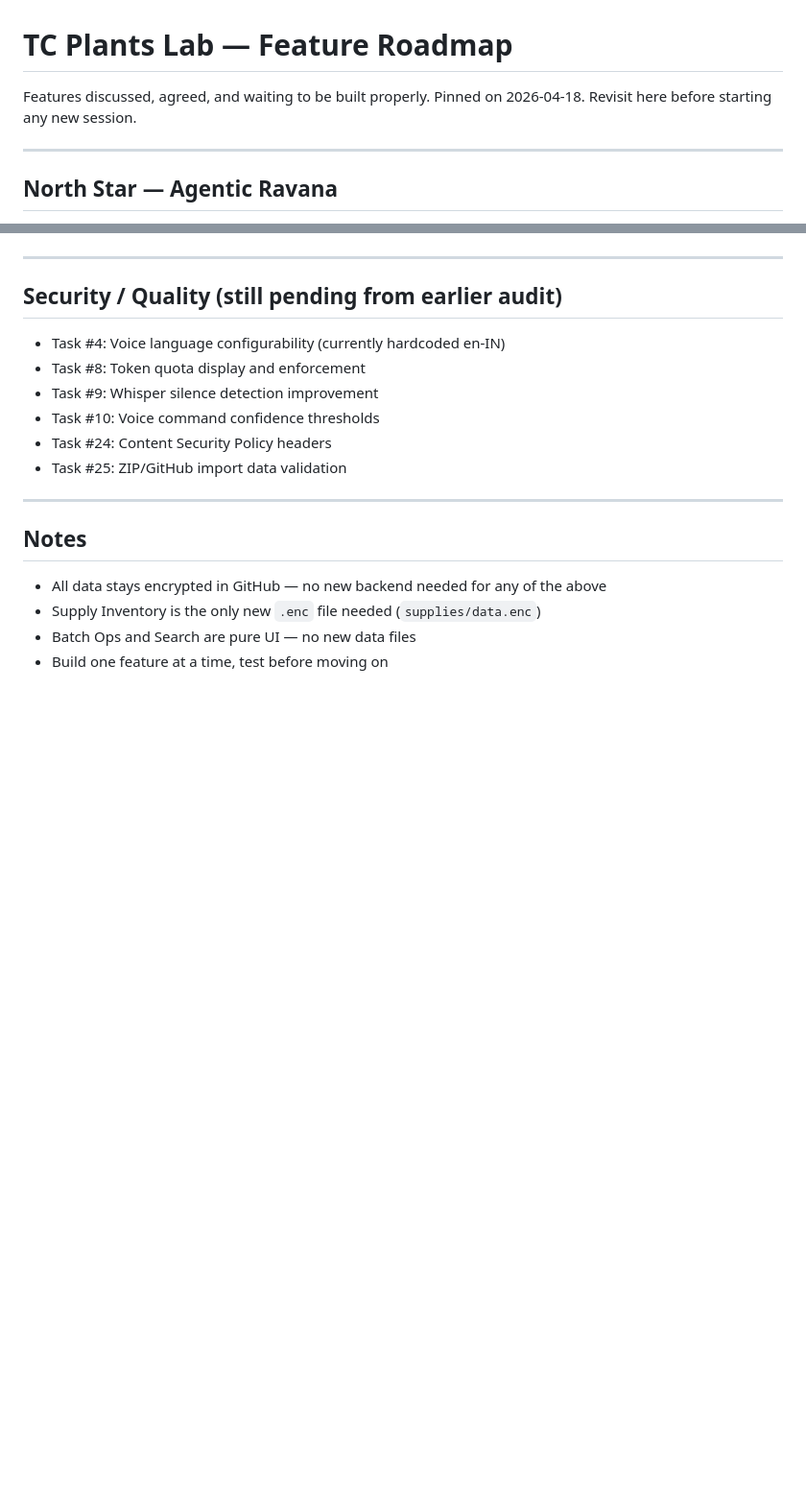
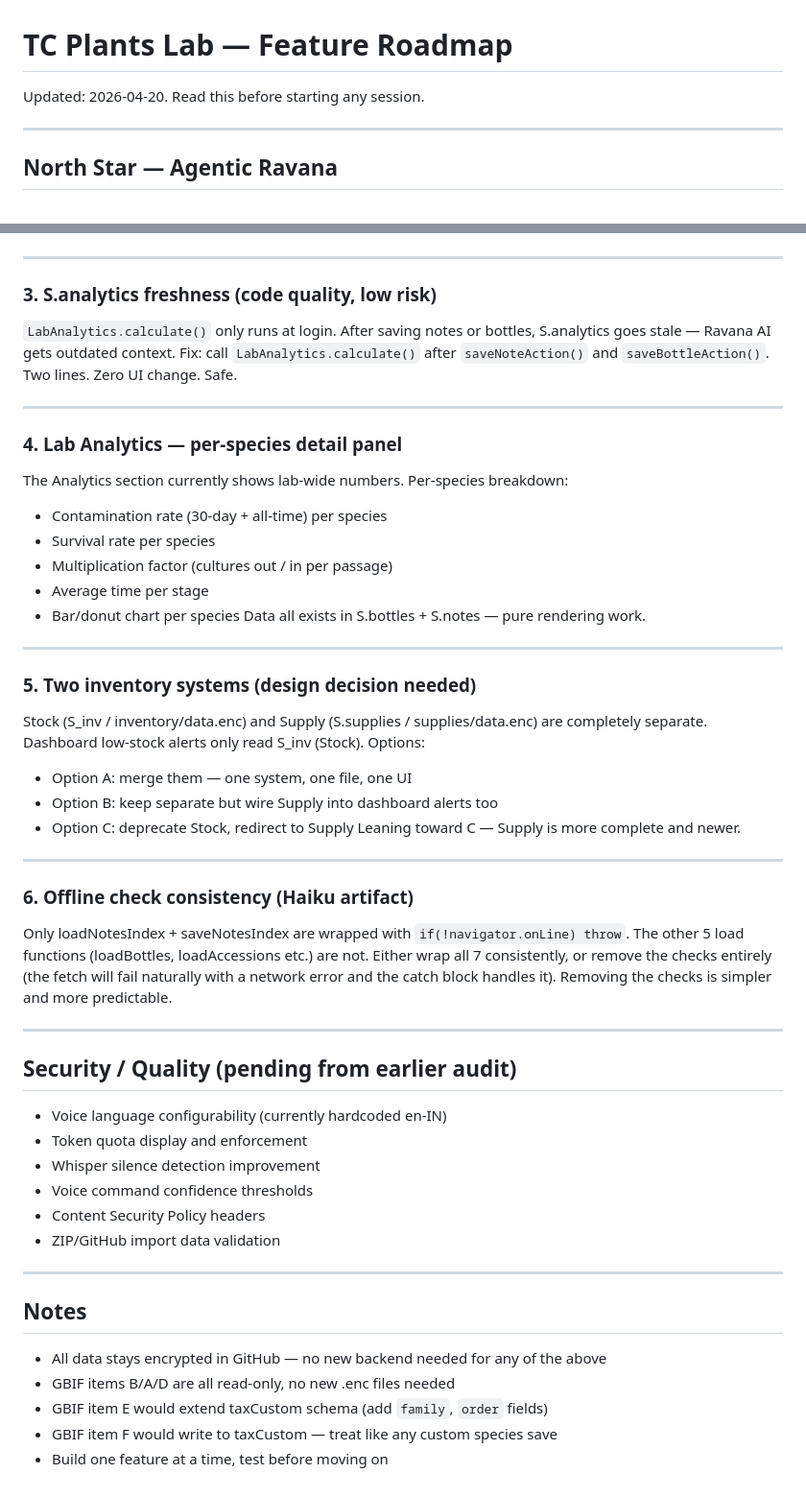
Before and after one commit to Phyto-Evolution/tcplants, a Markdown page: ROADMAP.md, 2 parts joined by grey strips. Shown at 96% size. GitHub-like rendering; blank space fills up the shorter version.

```diff
--- a/ROADMAP.md
+++ b/ROADMAP.md
@@ -1,7 +1,6 @@
 # TC Plants Lab — Feature Roadmap
 
-Features discussed, agreed, and waiting to be built properly.
-Pinned on 2026-04-18. Revisit here before starting any new session.
+Updated: 2026-04-20. Read this before starting any session.
 
 ---
 
@@ -85,19 +90,59 @@ Ask Ravana about a specific species and get a data-backed answer.
 
 ---
 
-## Security / Quality (still pending from earlier audit)
+### 3. S.analytics freshness (code quality, low risk)
+`LabAnalytics.calculate()` only runs at login. After saving notes or bottles,
+S.analytics goes stale — Ravana AI gets outdated context.
+Fix: call `LabAnalytics.calculate()` after `saveNoteAction()` and `saveBottleAction()`.
+Two lines. Zero UI change. Safe.
 
-- Task #4: Voice language configurability (currently hardcoded en-IN)
-- Task #8: Token quota display and enforcement
-- Task #9: Whisper silence detection improvement
-- Task #10: Voice command confidence thresholds
-- Task #24: Content Security Policy headers
-- Task #25: ZIP/GitHub import data validation
+---
+
+### 4. Lab Analytics — per-species detail panel
+The Analytics section currently shows lab-wide numbers. Per-species breakdown:
+- Contamination rate (30-day + all-time) per species
+- Survival rate per species
+- Multiplication factor (cultures out / in per passage)
+- Average time per stage
+- Bar/donut chart per species
+Data all exists in S.bottles + S.notes — pure rendering work.
+
+---
+
+### 5. Two inventory systems (design decision needed)
+Stock (S_inv / inventory/data.enc) and Supply (S.supplies / supplies/data.enc)
+are completely separate. Dashboard low-stock alerts only read S_inv (Stock).
+Options:
+- Option A: merge them — one system, one file, one UI
+- Option B: keep separate but wire Supply into dashboard alerts too
+- Option C: deprecate Stock, redirect to Supply
+Leaning toward C — Supply is more complete and newer.
+
+---
+
+### 6. Offline check consistency (Haiku artifact)
+Only loadNotesIndex + saveNotesIndex are wrapped with `if(!navigator.onLine) throw`.
+The other 5 load functions (loadBottles, loadAccessions etc.) are not.
+Either wrap all 7 consistently, or remove the checks entirely (the fetch will
+fail naturally with a network error and the catch block handles it).
+Removing the checks is simpler and more predictable.
+
+---
+
+## Security / Quality (pending from earlier audit)
+
+- Voice language configurability (currently hardcoded en-IN)
+- Token quota display and enforcement
+- Whisper silence detection improvement
+- Voice command confidence thresholds
+- Content Security Policy headers
+- ZIP/GitHub import data validation
 
 ---
 
 ## Notes
 - All data stays encrypted in GitHub — no new backend needed for any of the above
-- Supply Inventory is the only new `.enc` file needed (`supplies/data.enc`)
-- Batch Ops and Search are pure UI — no new data files
+- GBIF items B/A/D are all read-only, no new .enc files needed
+- GBIF item E would extend taxCustom schema (add `family`, `order` fields)
+- GBIF item F would write to taxCustom — treat like any custom species save
 - Build one feature at a time, test before moving on
```
Also changed, not shown: other parts of ROADMAP.md (+53 -47 lines).
